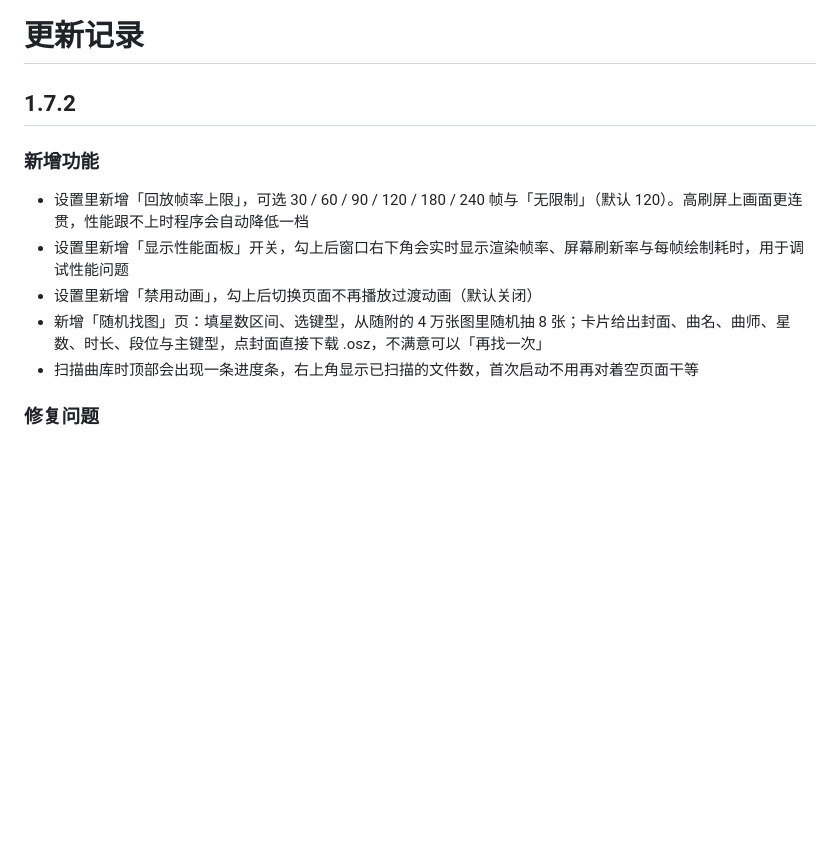
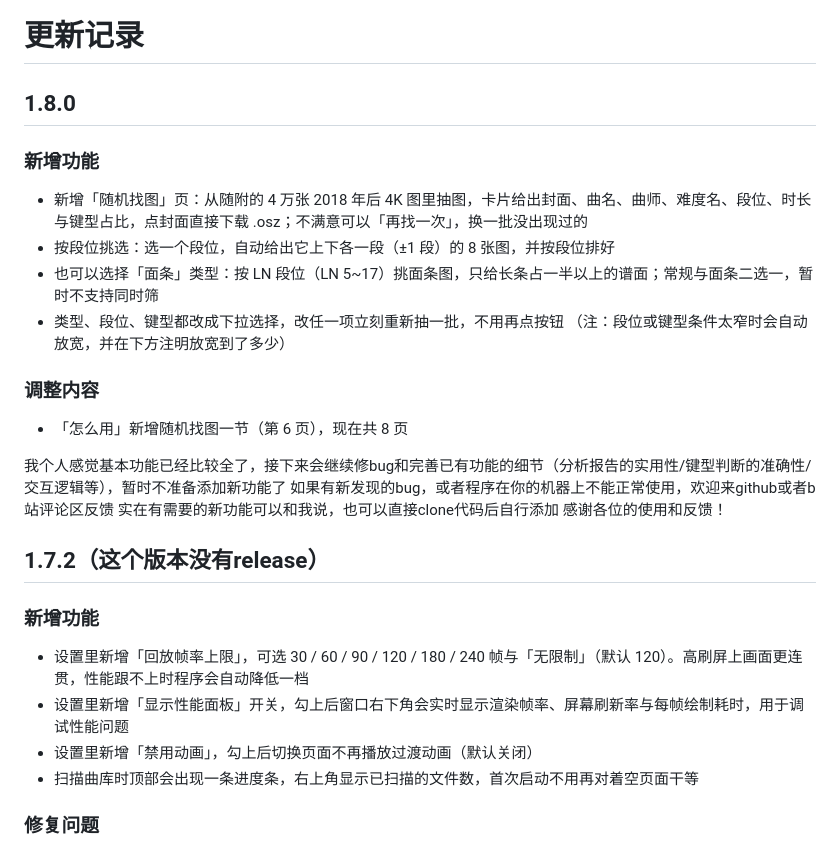
Before and after one commit to SWt0619/osumania4k_replay_analyser, a Markdown page: CHANGELOG.md, the part around the change. Rendered like a GitHub page; blank space fills up the shorter version.

Commit message:
1.8.0 补 1.7.2 的更新记录
本次：1.8.0 随机找图改为按段位挑选（含面条 LN 段位），选好类型/段位/键型自动推荐 ±1 段并排序

涉及 1 个文件：
  CHANGELOG.md

```diff
--- a/CHANGELOG.md
+++ b/CHANGELOG.md
@@ -1,13 +1,31 @@
 # 更新记录
 
-## 1.7.2
+## 1.8.0
+
+### 新增功能
+
+- 新增「随机找图」页：从随附的 4 万张 2018 年后 4K 图里抽图，卡片给出封面、曲名、曲师、难度名、段位、时长与键型占比，点封面直接下载 .osz；不满意可以「再找一次」，换一批没出现过的
+- 按段位挑选：选一个段位，自动给出它上下各一段（±1 段）的 8 张图，并按段位排好
+- 也可以选择「面条」类型：按 LN 段位（LN 5~17）挑面条图，只给长条占一半以上的谱面；常规与面条二选一，暂时不支持同时筛
+- 类型、段位、键型都改成下拉选择，改任一项立刻重新抽一批，不用再点按钮
+（注：段位或键型条件太窄时会自动放宽，并在下方注明放宽到了多少）
+
+### 调整内容
+
+- 「怎么用」新增随机找图一节（第 6 页），现在共 8 页
+
+我个人感觉基本功能已经比较全了，接下来会继续修bug和完善已有功能的细节（分析报告的实用性/键型判断的准确性/交互逻辑等），暂时不准备添加新功能了
+如果有新发现的bug，或者程序在你的机器上不能正常使用，欢迎来github或者b站评论区反馈
+实在有需要的新功能可以和我说，也可以直接clone代码后自行添加
+感谢各位的使用和反馈！
+
+## 1.7.2（这个版本没有release）
 
 ### 新增功能
 
 - 设置里新增「回放帧率上限」，可选 30 / 60 / 90 / 120 / 180 / 240 帧与「无限制」（默认 120）。高刷屏上画面更连贯，性能跟不上时程序会自动降低一档
 - 设置里新增「显示性能面板」开关，勾上后窗口右下角会实时显示渲染帧率、屏幕刷新率与每帧绘制耗时，用于调试性能问题
 - 设置里新增「禁用动画」，勾上后切换页面不再播放过渡动画（默认关闭）
-- 新增「随机找图」页：填星数区间、选键型，从随附的 4 万张图里随机抽 8 张；卡片给出封面、曲名、曲师、星数、时长、段位与主键型，点封面直接下载 .osz，不满意可以「再找一次」
 - 扫描曲库时顶部会出现一条进度条，右上角显示已扫描的文件数，首次启动不用再对着空页面干等
 
 ### 修复问题
```
